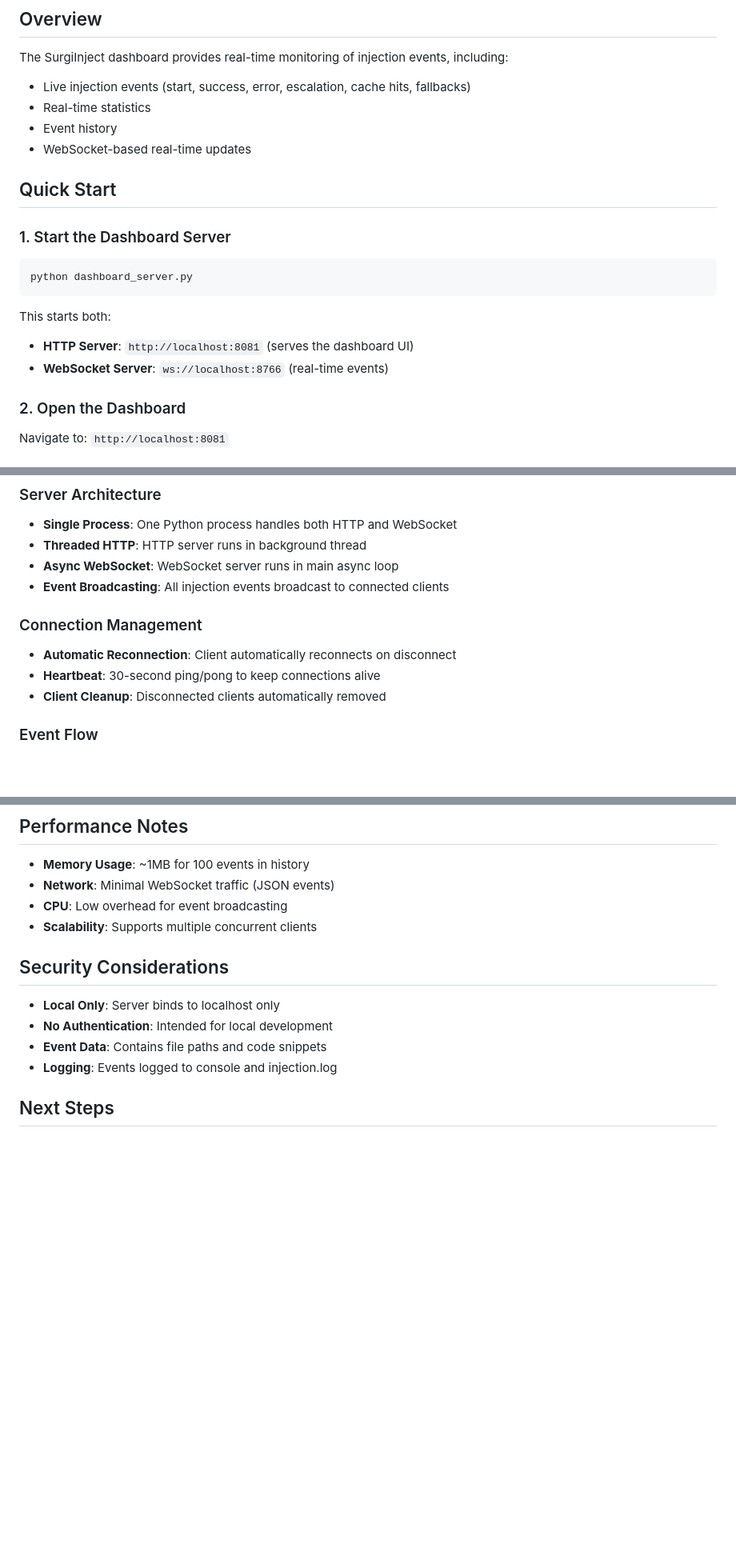
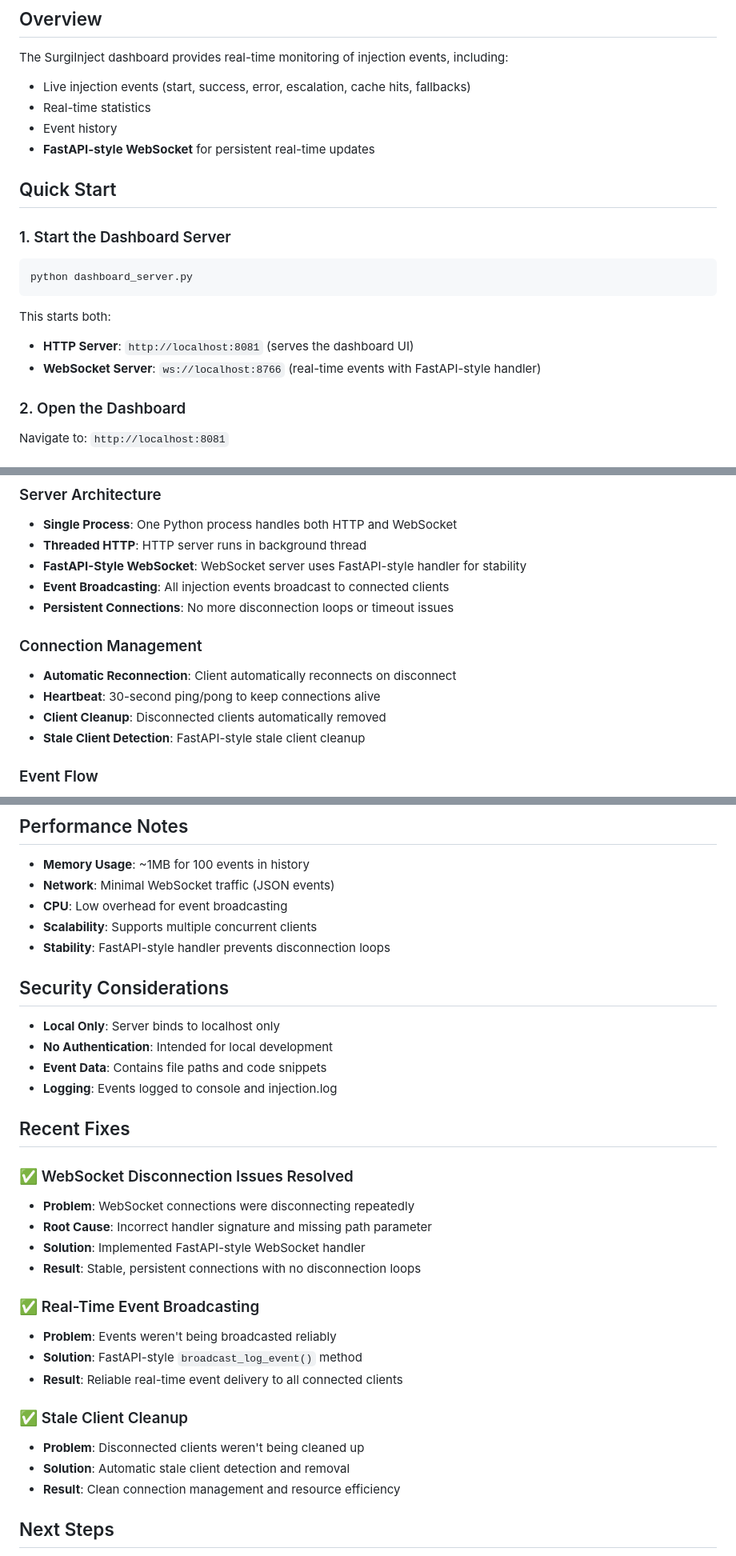
Before and after one commit to peteroluoch/SurgiInject, a Markdown page: DASHBOARD_USAGE.md, 3 parts joined by grey strips. Shown at 80% size. Rendered like a GitHub page; blank space fills up the shorter version.

Commit message:
Update documentation with FastAPI-style WebSocket implementation and disconnection fixes

```diff
--- a/DASHBOARD_USAGE.md
+++ b/DASHBOARD_USAGE.md
@@ -6,7 +6,7 @@ The SurgiInject dashboard provides real-time monitoring of injection events, inc
 - Live injection events (start, success, error, escalation, cache hits, fallbacks)
 - Real-time statistics
 - Event history
-- WebSocket-based real-time updates
+- **FastAPI-style WebSocket** for persistent real-time updates
 
 ## Quick Start
 
@@ -18,7 +18,7 @@ python dashboard_server.py
 
 This starts both:
 - **HTTP Server**: `http://localhost:8081` (serves the dashboard UI)
-- **WebSocket Server**: `ws://localhost:8766` (real-time events)
+- **WebSocket Server**: `ws://localhost:8766` (real-time events with FastAPI-style handler)
 
 ### 2. Open the Dashboard
 
@@ -62,13 +62,15 @@ Watch real-time events appear in the dashboard!
 ### Server Architecture
 - **Single Process**: One Python process handles both HTTP and WebSocket
 - **Threaded HTTP**: HTTP server runs in background thread
-- **Async WebSocket**: WebSocket server runs in main async loop
+- **FastAPI-Style WebSocket**: WebSocket server uses FastAPI-style handler for stability
 - **Event Broadcasting**: All injection events broadcast to connected clients
+- **Persistent Connections**: No more disconnection loops or timeout issues
 
 ### Connection Management
 - **Automatic Reconnection**: Client automatically reconnects on disconnect
 - **Heartbeat**: 30-second ping/pong to keep connections alive
 - **Client Cleanup**: Disconnected clients automatically removed
+- **Stale Client Detection**: FastAPI-style stale client cleanup
 
 ### Event Flow
 1. Injection starts → `emit_start()` → Dashboard shows start event
@@ -138,6 +141,7 @@ socket.onmessage = (event) => {
 - **Network**: Minimal WebSocket traffic (JSON events)
 - **CPU**: Low overhead for event broadcasting
 - **Scalability**: Supports multiple concurrent clients
+- **Stability**: FastAPI-style handler prevents disconnection loops
 
 ## Security Considerations
 
@@ -146,6 +150,24 @@ socket.onmessage = (event) => {
 - **Event Data**: Contains file paths and code snippets
 - **Logging**: Events logged to console and injection.log
 
+## Recent Fixes
+
+### ✅ WebSocket Disconnection Issues Resolved
+- **Problem**: WebSocket connections were disconnecting repeatedly
+- **Root Cause**: Incorrect handler signature and missing path parameter
+- **Solution**: Implemented FastAPI-style WebSocket handler
+- **Result**: Stable, persistent connections with no disconnection loops
+
+### ✅ Real-Time Event Broadcasting
+- **Problem**: Events weren't being broadcasted reliably
+- **Solution**: FastAPI-style `broadcast_log_event()` method
+- **Result**: Reliable real-time event delivery to all connected clients
+
+### ✅ Stale Client Cleanup
+- **Problem**: Disconnected clients weren't being cleaned up
+- **Solution**: Automatic stale client detection and removal
+- **Result**: Clean connection management and resource efficiency
+
 ## Next Steps
 
 - Add authentication for production use
```
Also changed, not shown: other parts of DASHBOARD_USAGE.md (+1 -0 lines).
